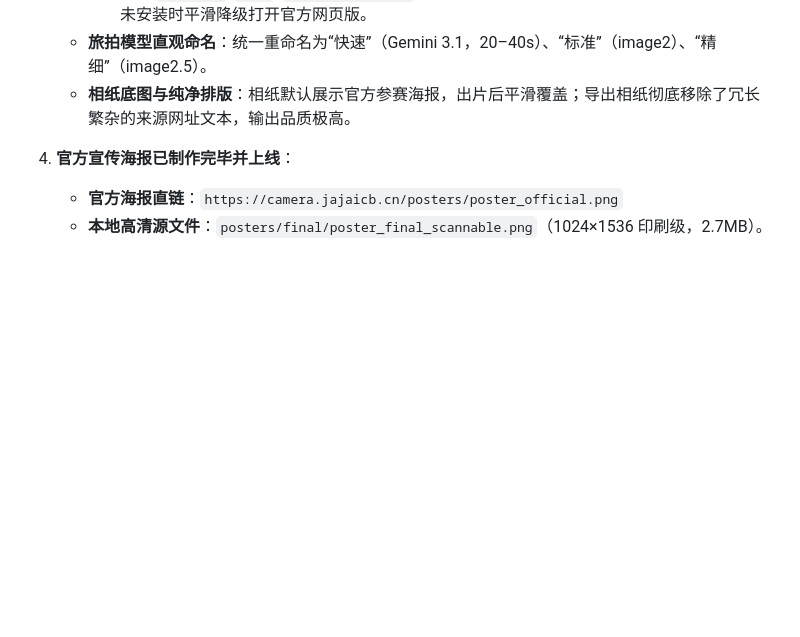
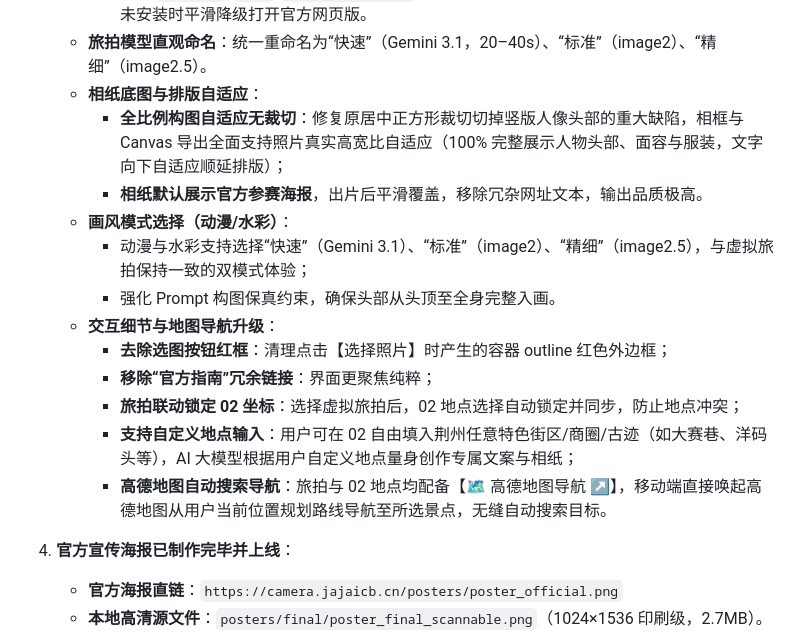
Before and after one commit to ZZDR1023/CityPulese-Camera, a Markdown page: HANDOFF.md, the part around the change. GitHub-like rendering; blank space fills up the shorter version.

Commit message:
docs: update HANDOFF.md with latest 7 fixes and feature enhancements

```diff
--- a/HANDOFF.md
+++ b/HANDOFF.md
@@ -39,7 +39,18 @@
      - 移动端支持 Deep Link（`xhsdiscover://` 和 `snssdk1128://`），安装对应 App 优先唤起；
      - 采用 `pagehide`/`blur`/`visibilitychange` 智能监听，彻底杜绝切入 App 后的并发网页跳转；未安装时平滑降级打开官方网页版。
    - **旅拍模型直观命名**：统一重命名为“快速”（Gemini 3.1，20–40s）、“标准”（image2）、“精细”（image2.5）。
-   - **相纸底图与纯净排版**：相纸默认展示官方参赛海报，出片后平滑覆盖；导出相纸彻底移除了冗长繁杂的来源网址文本，输出品质极高。
+   - **相纸底图与排版自适应**：
+     - **全比例构图自适应无裁切**：修复原居中正方形裁切切掉竖版人像头部的重大缺陷，相框与 Canvas 导出全面支持照片真实高宽比自适应（100% 完整展示人物头部、面容与服装，文字向下自适应顺延排版）；
+     - **相纸默认展示官方参赛海报**，出片后平滑覆盖，移除冗杂网址文本，输出品质极高。
+   - **画风模式选择（动漫/水彩）**：
+     - 动漫与水彩支持选择“快速”（Gemini 3.1）、“标准”（image2）、“精细”（image2.5），与虚拟旅拍保持一致的双模式体验；
+     - 强化 Prompt 构图保真约束，确保头部从头顶至全身完整入画。
+   - **交互细节与地图导航升级**：
+     - **去除选图按钮红框**：清理点击【选择照片】时产生的容器 outline 红色外边框；
+     - **移除“官方指南”冗余链接**：界面更聚焦纯粹；
+     - **旅拍联动锁定 02 坐标**：选择虚拟旅拍后，02 地点选择自动锁定并同步，防止地点冲突；
+     - **支持自定义地点输入**：用户可在 02 自由填入荆州任意特色街区/商圈/古迹（如大赛巷、洋码头等），AI 大模型根据用户自定义地点量身创作专属文案与相纸；
+     - **高德地图自动搜索导航**：旅拍与 02 地点均配备【🗺️ 高德地图导航 ↗】，移动端直接唤起高德地图从用户当前位置规划路线导航至所选景点，无缝自动搜索目标。
 
 4. **官方宣传海报已制作完毕并上线**：
    - **官方海报直链**：`https://camera.jajaicb.cn/posters/poster_official.png`
```
